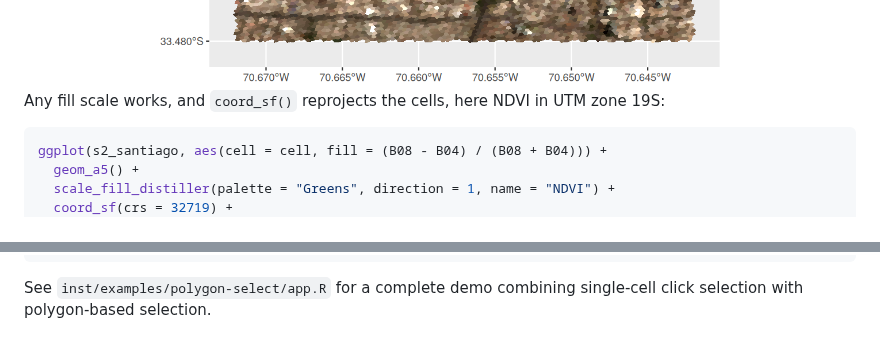
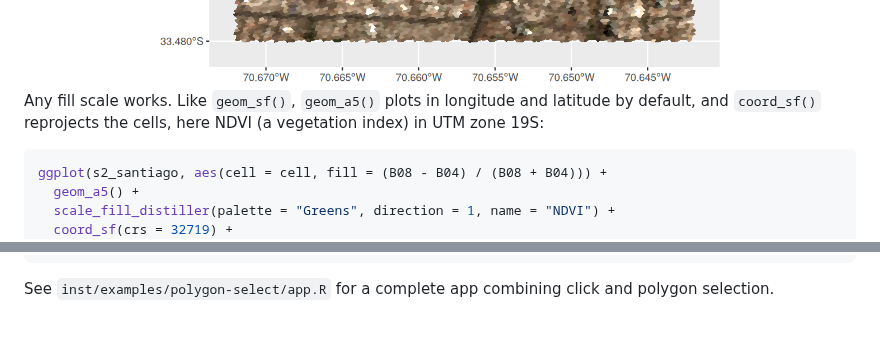
Before and after one commit to belian-earth/a5view, a Markdown page: README.md, 2 parts joined by grey strips. Rendered like a GitHub page.

````diff
--- a/README.md
+++ b/README.md
@@ -96,8 +79,9 @@ ggplot(s2_santiago, aes(cell = cell, fill = cells_rgb(B04, B03, B02, range = c(3
 
 <img src="man/figures/README-ggplot-rgb-1.png" alt="" width="100%" />
 
-Any fill scale works, and `coord_sf()` reprojects the cells, here NDVI
-in UTM zone 19S:
+Any fill scale works. Like `geom_sf()`, `geom_a5()` plots in longitude
+and latitude by default, and `coord_sf()` reprojects the cells, here
+NDVI (a vegetation index) in UTM zone 19S:
 
 ``` r
 ggplot(s2_santiago, aes(cell = cell, fill = (B08 - B04) / (B08 + B04))) +
@@ -140,5 +178,5 @@ observeEvent(input$map_polygon_draw, {
 })
 ```
 
-See `inst/examples/polygon-select/app.R` for a complete demo combining
-single-cell click selection with polygon-based selection.
+See `inst/examples/polygon-select/app.R` for a complete app combining
+click and polygon selection.
````
Also changed, not shown: other parts of README.md (+99 -62 lines), NEWS.md (+10 -1 lines), man/figures/README-interactive-1.png (added), 2 other files.
